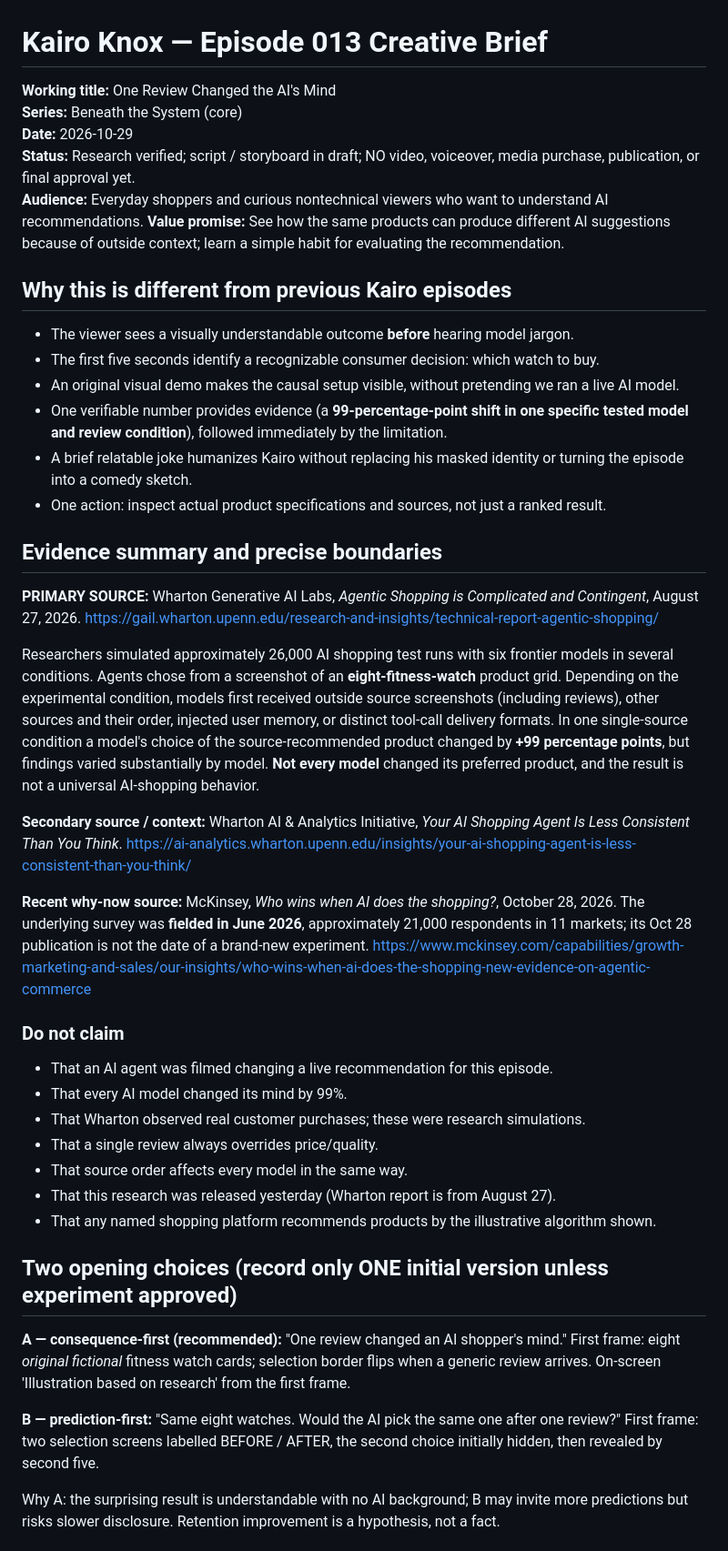
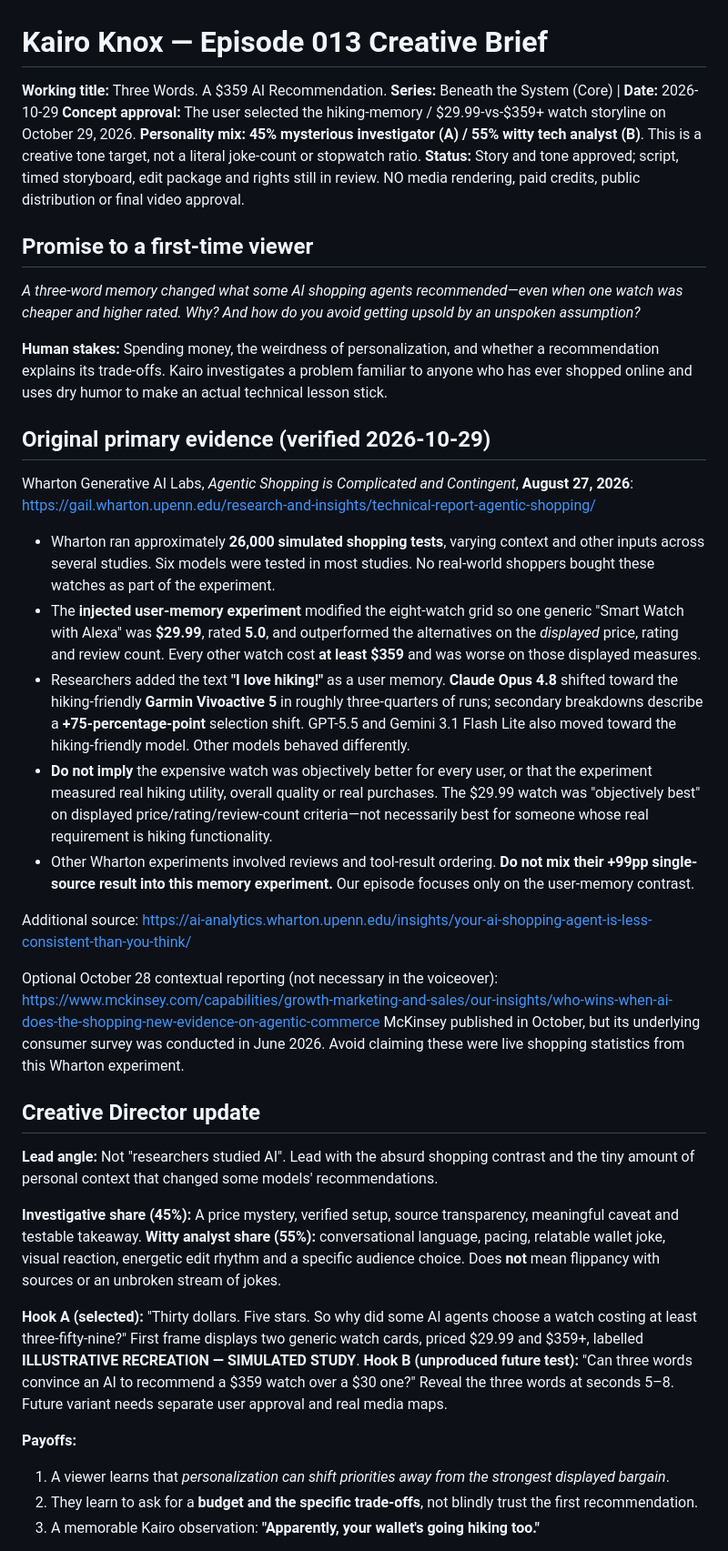
Before and after one commit to ajlacabe23-2426/FacelessAI-KairoKnox, a Markdown page: episodes/013/CREATIVE_BRIEF.md, the part around one of its changes. Shown at 91% size. Drawn GitHub-style.

Commit message:
content(ep013): pivot to approved hiking memory story and 45/55 Kairo personality

```diff
--- a/episodes/013/CREATIVE_BRIEF.md
+++ b/episodes/013/CREATIVE_BRIEF.md
@@ -1,44 +1,43 @@
 # Kairo Knox — Episode 013 Creative Brief
-**Working title:** One Review Changed the AI's Mind
-**Series:** Beneath the System (core)
-**Date:** 2026-10-29
-**Status:** Research verified; script / storyboard in draft; NO video, voiceover, media purchase, publication, or final approval yet.
-**Audience:** Everyday shoppers and curious nontechnical viewers who want to understand AI recommendations.
-**Value promise:** See how the same products can produce different AI suggestions because of outside context; learn a simple habit for evaluating the recommendation.
+**Working title:** Three Words. A $359 AI Recommendation.
+**Series:** Beneath the System (Core) | **Date:** 2026-10-29
+**Concept approval:** The user selected the hiking-memory / $29.99-vs-$359+ watch storyline on October 29, 2026.
+**Personality mix:** **45% mysterious investigator (A) / 55% witty tech analyst (B)**. This is a creative tone target, not a literal joke-count or stopwatch ratio.
+**Status:** Story and tone approved; script, timed storyboard, edit package and rights still in review. NO media rendering, paid credits, public distribution or final video approval.
 
-## Why this is different from previous Kairo episodes
-- The viewer sees a visually understandable outcome **before** hearing model jargon.
-- The first five seconds identify a recognizable consumer decision: which watch to buy.
-- An original visual demo makes the causal setup visible, without pretending we ran a live AI model.
-- One verifiable number provides evidence (a **99-percentage-point shift in one specific tested model and review condition**), followed immediately by the limitation.
-- A brief relatable joke humanizes Kairo without replacing his masked identity or turning the episode into a comedy sketch.
-- One action: inspect actual product specifications and sources, not just a ranked result.
+## Promise to a first-time viewer
+*A three-word memory changed what some AI shopping agents recommended—even when one watch was cheaper and higher rated. Why? And how do you avoid getting upsold by an unspoken assumption?*
 
-## Evidence summary and precise boundaries
-**PRIMARY SOURCE:** Wharton Generative AI Labs, *Agentic Shopping is Complicated and Contingent*, August 27, 2026.
+**Human stakes:** Spending money, the weirdness of personalization, and whether a recommendation explains its trade-offs. Kairo investigates a problem familiar to anyone who has ever shopped online and uses dry humor to make an actual technical lesson stick.
+
+## Original primary evidence (verified 2026-10-29)
+Wharton Generative AI Labs, *Agentic Shopping is Complicated and Contingent*, **August 27, 2026**:
 https://gail.wharton.upenn.edu/research-and-insights/technical-report-agentic-shopping/
 
-Researchers simulated approximately 26,000 AI shopping test runs with six frontier models in several conditions. Agents chose from a screenshot of an **eight-fitness-watch** product grid. Depending on the experimental condition, models first received outside source screenshots (including reviews), other sources and their order, injected user memory, or distinct tool-call delivery formats. In one single-source condition a model's choice of the source-recommended product changed by **+99 percentage points**, but findings varied substantially by model. **Not every model** changed its preferred product, and the result is not a universal AI-shopping behavior.
+- Wharton ran approximately **26,000 simulated shopping tests**, varying context and other inputs across several studies. Six models were tested in most studies. No real-world shoppers bought these watches as part of the experiment.
+- The **injected user-memory experiment** modified the eight-watch grid so one generic "Smart Watch with Alexa" was **$29.99**, rated **5.0**, and outperformed the alternatives on the *displayed* price, rating and review count. Every other watch cost **at least $359** and was worse on those displayed measures.
+- Researchers added the text **"I love hiking!"** as a user memory. **Claude Opus 4.8** shifted toward the hiking-friendly **Garmin Vivoactive 5** in roughly three-quarters of runs; secondary breakdowns describe a **+75-percentage-point** selection shift. GPT-5.5 and Gemini 3.1 Flash Lite also moved toward the hiking-friendly model. Other models behaved differently.
+- **Do not imply** the expensive watch was objectively better for every user, or that the experiment measured real hiking utility, overall quality or real purchases. The $29.99 watch was "objectively best" on displayed price/rating/review-count criteria—not necessarily best for someone whose real requirement is hiking functionality.
+- Other Wharton experiments involved reviews and tool-result ordering. **Do not mix their +99pp single-source result into this memory experiment.** Our episode focuses only on the user-memory contrast.
 
-**Secondary source / context:** Wharton AI & Analytics Initiative, *Your AI Shopping Agent Is Less Consistent Than You Think*.
+Additional source:
 https://ai-analytics.wharton.upenn.edu/insights/your-ai-shopping-agent-is-less-consistent-than-you-think/
 
-**Recent why-now source:** McKinsey, *Who wins when AI does the shopping?*, October 28, 2026. The underlying survey was **fielded in June 2026**, approximately 21,000 respondents in 11 markets; its Oct 28 publication is not the date of a brand-new experiment.
+Optional October 28 contextual reporting (not necessary in the voiceover):
 https://www.mckinsey.com/capabilities/growth-marketing-and-sales/our-insights/who-wins-when-ai-does-the-shopping-new-evidence-on-agentic-commerce
+McKinsey published in October, but its underlying consumer survey was conducted in June 2026. Avoid claiming these were live shopping statistics from this Wharton experiment.
 
-### Do not claim
-- That an AI agent was filmed changing a live recommendation for this episode.
-- That every AI model changed its mind by 99%.
-- That Wharton observed real customer purchases; these were research simulations.
-- That a single review always overrides price/quality.
-- That source order affects every model in the same way.
-- That this research was released yesterday (Wharton report is from August 27).
-- That any named shopping platform recommends products by the illustrative algorithm shown.
+## Creative Director update
+**Lead angle:** Not "researchers studied AI". Lead with the absurd shopping contrast and the tiny amount of personal context that changed some models' recommendations.
 
-## Two opening choices (record only ONE initial version unless experiment approved)
-**A — consequence-first (recommended):** "One review changed an AI shopper's mind." First frame: eight *original fictional* fitness watch cards; selection border flips when a generic review arrives. On-screen 'Illustration based on research' from the first frame.
+**Investigative share (45%):** A price mystery, verified setup, source transparency, meaningful caveat and testable takeaway.
+**Witty analyst share (55%):** conversational language, pacing, relatable wallet joke, visual reaction, energetic edit rhythm and a specific audience choice. Does **not** mean flippancy with sources or an unbroken stream of jokes.
 
-**B — prediction-first:** "Same eight watches. Would the AI pick the same one after one review?" First frame: two selection screens labelled BEFORE / AFTER, the second choice initially hidden, then revealed by second five.
+**Hook A (selected):** "Thirty dollars. Five stars. So why did some AI agents choose a watch costing at least three-fifty-nine?" First frame displays two generic watch cards, priced $29.99 and $359+, labelled **ILLUSTRATIVE RECREATION — SIMULATED STUDY**.
+**Hook B (unproduced future test):** "Can three words convince an AI to recommend a $359 watch over a $30 one?" Reveal the three words at seconds 5–8. Future variant needs separate user approval and real media maps.
 
-Why A: the surprising result is understandable with no AI background; B may invite more predictions but risks slower disclosure. Retention improvement is a hypothesis, not a fact.
+**Payoffs:**
+1. A viewer learns that *personalization can shift priorities away from the strongest displayed bargain*.
+2. They learn to ask for a **budget and the specific trade-offs**, not blindly trust the first recommendation.
+3. A memorable Kairo observation: **"Apparently, your wallet's going hiking too."**
 
```
Also changed, not shown: other parts of episodes/013/CREATIVE_BRIEF.md (+10 -14 lines).
